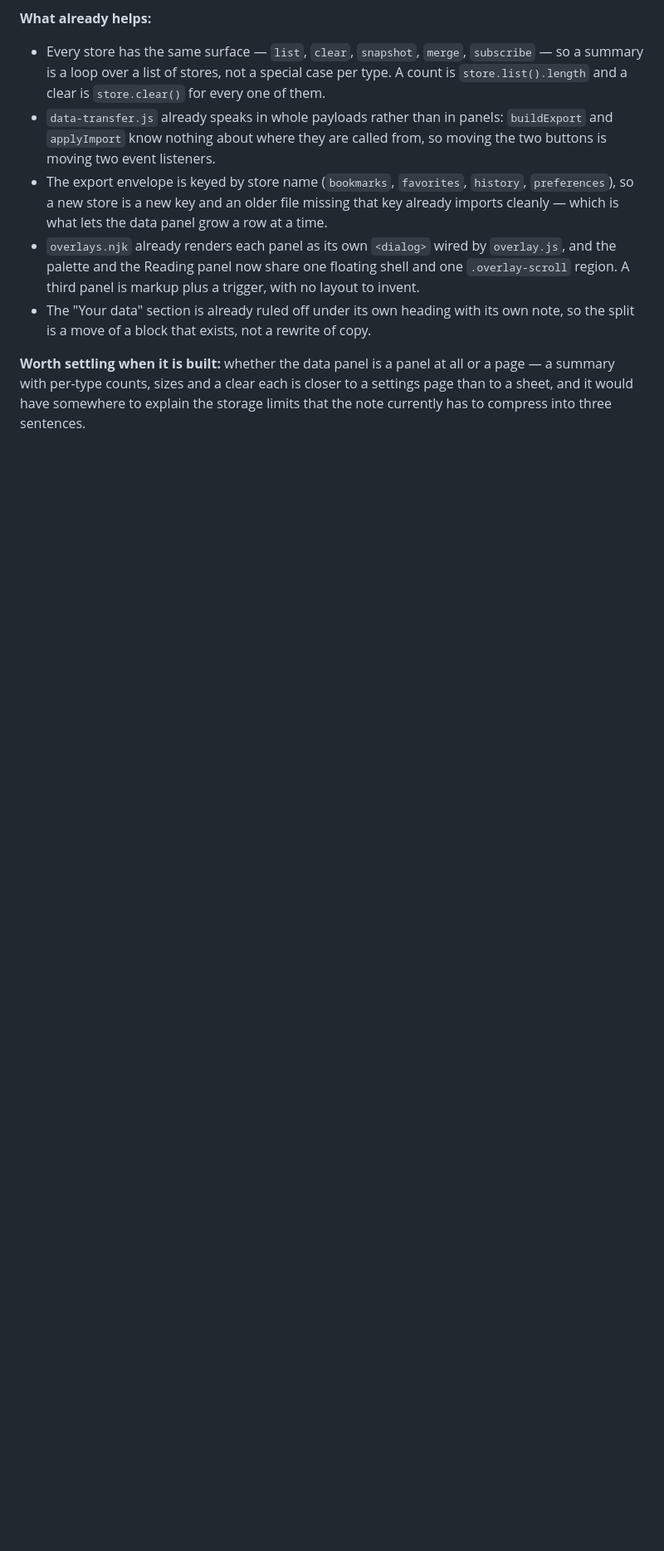
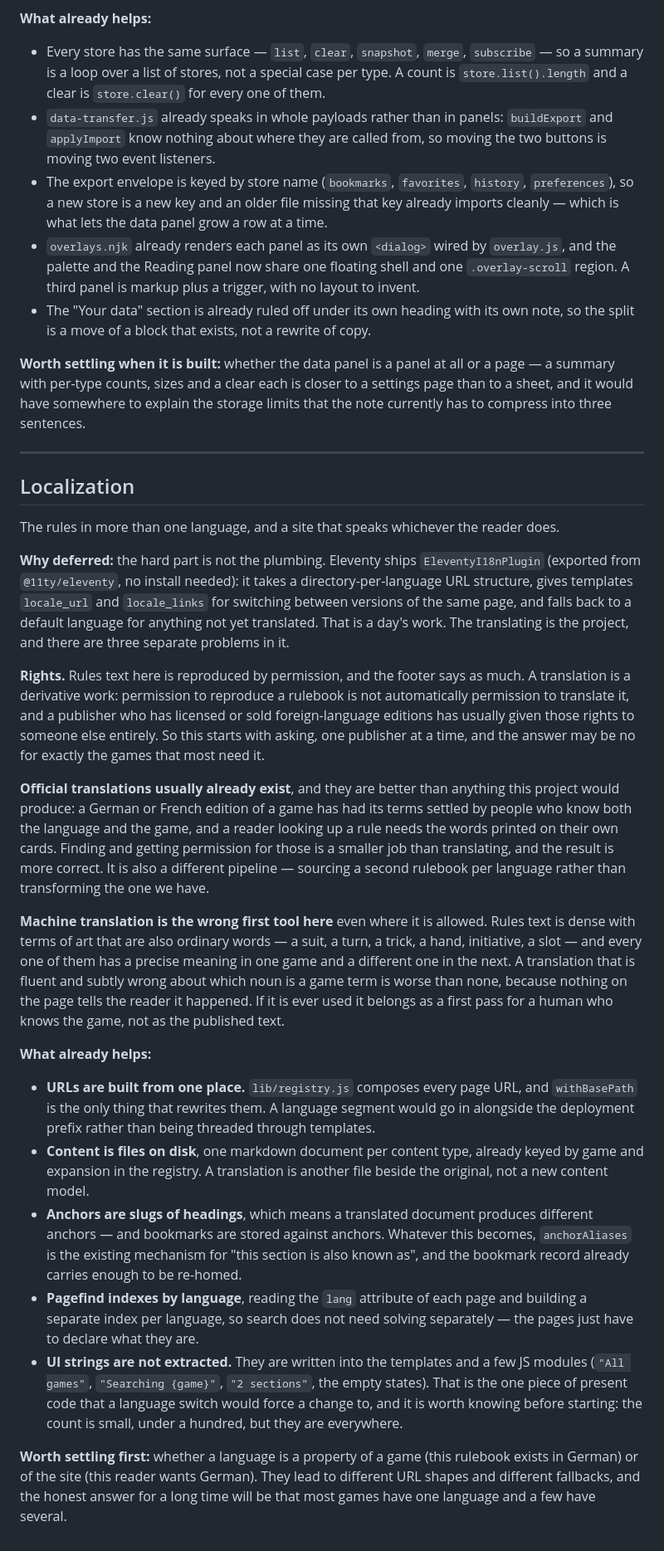
Before and after one commit to jonmorris/ca-experimental, a Markdown page: docs/DEFERRED.md, the part around the change. Shown at 83% size. GitHub-like rendering; blank space fills up the shorter version.

Commit message:
Defer localization, and record what makes it hard
Not the plumbing: Eleventy already ships EleventyI18nPlugin, which handles the
URL shape, the language switch and the fallback for anything untranslated. The
entry records the three things that are actually the project — whether the
permission to reproduce a rulebook extends to translating it, that official
translations usually already exist and are better than anything we would make,
and why machine translation is the wrong first tool for text whose terms of
art are also ordinary words.

It also lists what present code already helps with, and the one thing it does
not: UI strings are written into templates and modules rather than extracted,
which is the single change a language switch would force.

Co-Authored-By: Claude Opus 5 <noreply@anthropic.com>
Claude-Session: https://claude.ai/code/session_01H1CVFSvbVGZaMS5qvMNaZK

```diff
--- a/docs/DEFERRED.md
+++ b/docs/DEFERRED.md
@@ -275,3 +275,68 @@ go today except a panel titled Reading, where they do not belong.
 or a page — a summary with per-type counts, sizes and a clear each is closer
 to a settings page than to a sheet, and it would have somewhere to explain the
 storage limits that the note currently has to compress into three sentences.
+
+---
+
+## Localization
+
+The rules in more than one language, and a site that speaks whichever the
+reader does.
+
+**Why deferred:** the hard part is not the plumbing. Eleventy ships
+`EleventyI18nPlugin` (exported from `@11ty/eleventy`, no install needed): it
+takes a directory-per-language URL structure, gives templates `locale_url` and
+`locale_links` for switching between versions of the same page, and falls back
+to a default language for anything not yet translated. That is a day's work.
+The translating is the project, and there are three separate problems in it.
+
+**Rights.** Rules text here is reproduced by permission, and the footer says as
+much. A translation is a derivative work: permission to reproduce a rulebook is
+not automatically permission to translate it, and a publisher who has licensed
+or sold foreign-language editions has usually given those rights to someone
+else entirely. So this starts with asking, one publisher at a time, and the
+answer may be no for exactly the games that most need it.
+
+**Official translations usually already exist**, and they are better than
+anything this project would produce: a German or French edition of a game has
+had its terms settled by people who know both the language and the game, and a
+reader looking up a rule needs the words printed on their own cards. Finding
+and getting permission for those is a smaller job than translating, and the
+result is more correct. It is also a different pipeline — sourcing a second
+rulebook per language rather than transforming the one we have.
+
+**Machine translation is the wrong first tool here** even where it is allowed.
+Rules text is dense with terms of art that are also ordinary words — a suit, a
+turn, a trick, a hand, initiative, a slot — and every one of them has a precise
+meaning in one game and a different one in the next. A translation that is
+fluent and subtly wrong about which noun is a game term is worse than none,
+because nothing on the page tells the reader it happened. If it is ever used it
+belongs as a first pass for a human who knows the game, not as the published
+text.
+
+**What already helps:**
+
+- **URLs are built from one place.** `lib/registry.js` composes every page URL,
+  and `withBasePath` is the only thing that rewrites them. A language segment
+  would go in alongside the deployment prefix rather than being threaded
+  through templates.
+- **Content is files on disk**, one markdown document per content type, already
+  keyed by game and expansion in the registry. A translation is another file
+  beside the original, not a new content model.
+- **Anchors are slugs of headings**, which means a translated document produces
+  different anchors — and bookmarks are stored against anchors. Whatever this
+  becomes, `anchorAliases` is the existing mechanism for "this section is also
+  known as", and the bookmark record already carries enough to be re-homed.
+- **Pagefind indexes by language**, reading the `lang` attribute of each page
+  and building a separate index per language, so search does not need solving
+  separately — the pages just have to declare what they are.
+- **UI strings are not extracted.** They are written into the templates and a
+  few JS modules (`"All games"`, `"Searching {game}"`, `"2 sections"`, the
+  empty states). That is the one piece of present code that a language switch
+  would force a change to, and it is worth knowing before starting: the count
+  is small, under a hundred, but they are everywhere.
+
+**Worth settling first:** whether a language is a property of a game (this
+rulebook exists in German) or of the site (this reader wants German). They lead
+to different URL shapes and different fallbacks, and the honest answer for a
+long time will be that most games have one language and a few have several.
```
